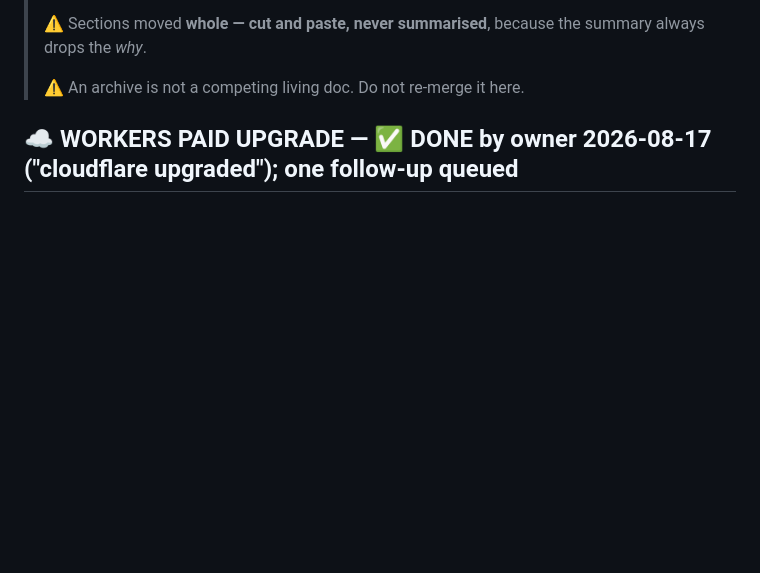
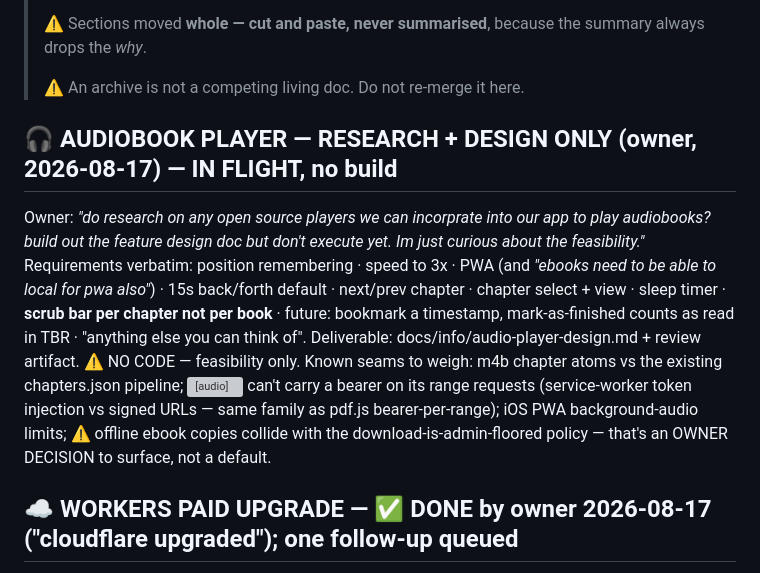
Before and after one commit to skymitch9/catalog-platform, a Markdown page: docs/TODO.md, the part around the change. Rendered like a GitHub page; blank space fills up the shorter version; grey boxes are pictures that could not be loaded.

Commit message:
﻿docs: audiobook player research+design task (owner, 2026-08-17)
Co-Authored-By: Claude Fable 5 <noreply@anthropic.com>
Claude-Session: https://claude.ai/code/session_01Y3ds6RJnRbqhF15Xc9ADuu

```diff
--- a/docs/TODO.md
+++ b/docs/TODO.md
@@ -14,6 +14,23 @@
 > summary always drops the *why*.
 >
 > ⚠️ An archive is not a competing living doc. Do not re-merge it here.
+
+## 🎧 AUDIOBOOK PLAYER — RESEARCH + DESIGN ONLY (owner, 2026-08-17) — IN FLIGHT, no build
+
+Owner: *"do research on any open source players we can incorprate into our
+app to play audiobooks? build out the feature design doc but don't execute
+yet. Im just curious about the feasibility."* Requirements verbatim: position
+remembering · speed to 3x · PWA (and *"ebooks need to be able to local for
+pwa also"*) · 15s back/forth default · next/prev chapter · chapter select +
+view · sleep timer · **scrub bar per chapter not per book** · future:
+bookmark a timestamp, mark-as-finished counts as read in TBR · "anything
+else you can think of". Deliverable: docs/info/audio-player-design.md +
+review artifact. ⚠️ NO CODE — feasibility only. Known seams to weigh: m4b
+chapter atoms vs the existing chapters.json pipeline; <audio> can't carry a
+bearer on its range requests (service-worker token injection vs signed URLs
+— same family as pdf.js bearer-per-range); iOS PWA background-audio limits;
+⚠️ offline ebook copies collide with the download-is-admin-floored policy —
+that's an OWNER DECISION to surface, not a default.
 
 ## ☁️ WORKERS PAID UPGRADE — ✅ DONE by owner 2026-08-17 ("cloudflare upgraded"); one follow-up queued
 
```
